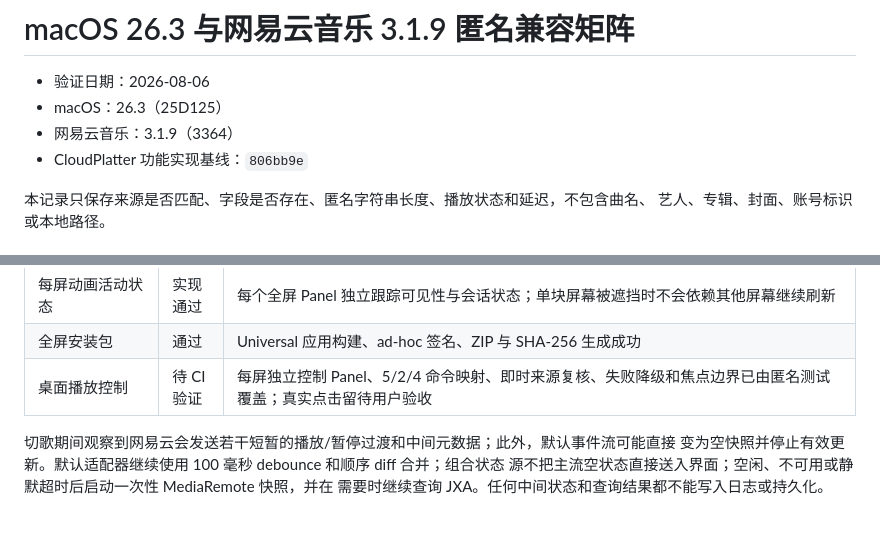
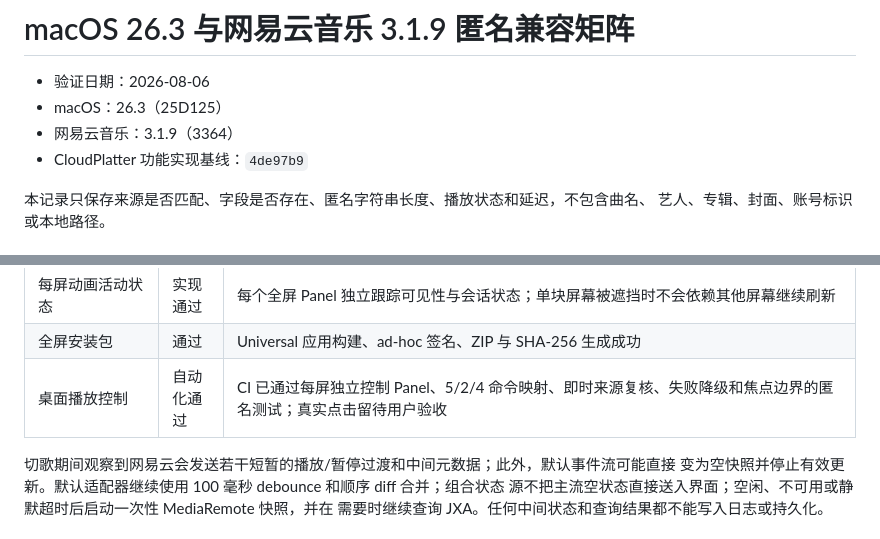
Before and after one commit to Chengyunlai/cloud-platter, a Markdown page: docs/compatibility/macos-26-netease-3.1.9.md, 2 parts joined by grey strips. GitHub-like rendering.

Commit message:
docs: 记录播放控制自动化通过

```diff
--- a/docs/compatibility/macos-26-netease-3.1.9.md
+++ b/docs/compatibility/macos-26-netease-3.1.9.md
@@ -3,7 +3,7 @@
 - 验证日期：2026-08-06
 - macOS：26.3（25D125）
 - 网易云音乐：3.1.9（3364）
-- CloudPlatter 功能实现基线：`806bb9e`
+- CloudPlatter 功能实现基线：`4de97b9`
 
 本记录只保存来源是否匹配、字段是否存在、匿名字符串长度、播放状态和延迟，不包含曲名、
 艺人、专辑、封面、账号标识或本地路径。
@@ -34,7 +34,7 @@
 | 原生像素渲染 | 自动化通过 | CI 已通过三种屏幕比例的 1×/2× `ImageRenderer` 像素尺寸测试；使用匿名暂停状态且不保存封面 |
 | 每屏动画活动状态 | 实现通过 | 每个全屏 Panel 独立跟踪可见性与会话状态；单块屏幕被遮挡时不会依赖其他屏幕继续刷新 |
 | 全屏安装包 | 通过 | Universal 应用构建、ad-hoc 签名、ZIP 与 SHA-256 生成成功 |
-| 桌面播放控制 | 待 CI 验证 | 每屏独立控制 Panel、5/2/4 命令映射、即时来源复核、失败降级和焦点边界已由匿名测试覆盖；真实点击留待用户验收 |
+| 桌面播放控制 | 自动化通过 | CI 已通过每屏独立控制 Panel、5/2/4 命令映射、即时来源复核、失败降级和焦点边界的匿名测试；真实点击留待用户验收 |
 
 切歌期间观察到网易云会发送若干短暂的播放/暂停过渡和中间元数据；此外，默认事件流可能直接
 变为空快照并停止有效更新。默认适配器继续使用 100 毫秒 debounce 和顺序 diff 合并；组合状态
```
